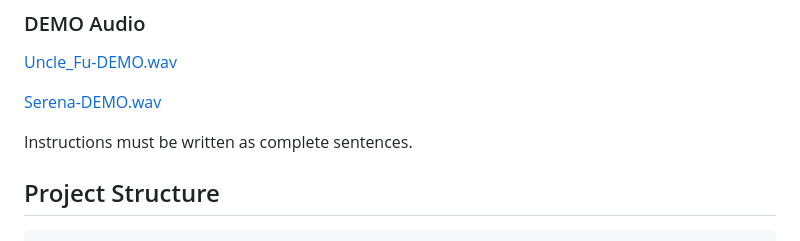
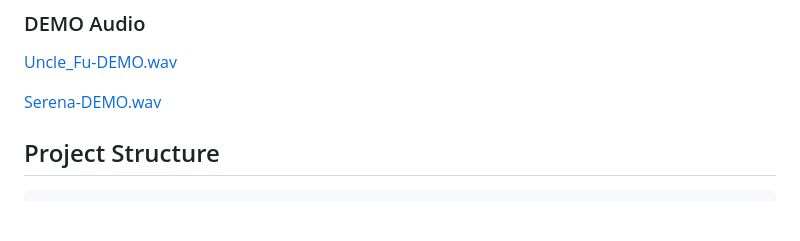
Before and after one commit to nextscript/Qwen3-TTS-Web-GUI, a Markdown page: README.md, the part around the change. GitHub-like rendering; blank space fills up the shorter version.

````diff
--- a/README.md
+++ b/README.md
@@ -82,9 +82,6 @@ Navigate to **http://localhost:5000** in your browser.
 [Serena-DEMO.wav](https://github.com/user-attachments/files/30366877/Serena-DEMO.wav)
 
 
-
-Instructions must be written as complete sentences.
-
 ## Project Structure
 
 ```
````
